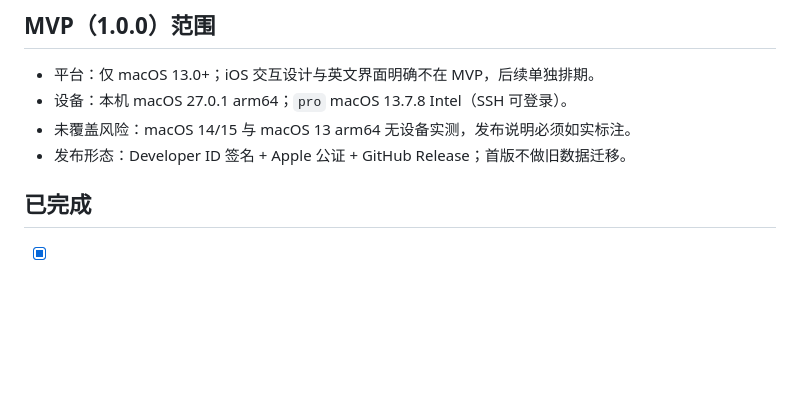
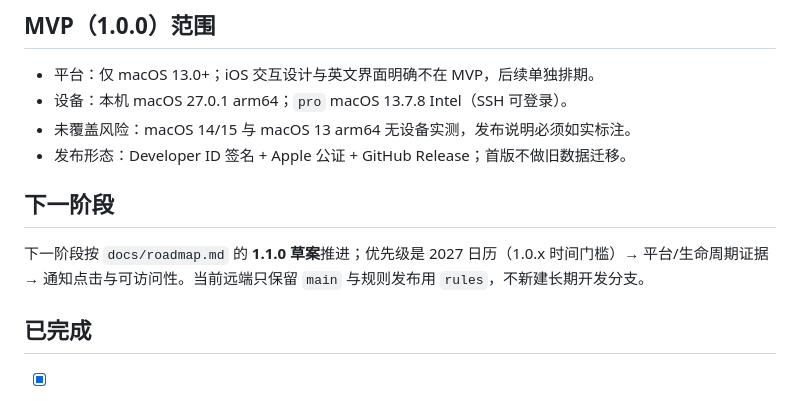
Before and after one commit to EasyIndie/EasyAPIClock, a Markdown page: TASKS.md, the part around the change. Rendered like a GitHub page; blank space fills up the shorter version.

```diff
--- a/TASKS.md
+++ b/TASKS.md
@@ -10,6 +10,10 @@
 - 设备：本机 macOS 27.0.1 arm64；`pro` macOS 13.7.8 Intel（SSH 可登录）。
 - 未覆盖风险：macOS 14/15 与 macOS 13 arm64 无设备实测，发布说明必须如实标注。
 - 发布形态：Developer ID 签名 + Apple 公证 + GitHub Release；首版不做旧数据迁移。
+
+## 下一阶段
+
+下一阶段按 `docs/roadmap.md` 的 **1.1.0 草案**推进；优先级是 2027 日历（1.0.x 时间门槛）→ 平台/生命周期证据 → 通知点击与可访问性。当前远端只保留 `main` 与规则发布用 `rules`，不新建长期开发分支。
 
 ## 已完成
 
```
Also changed, not shown: docs/roadmap.md (+63 -51 lines).
